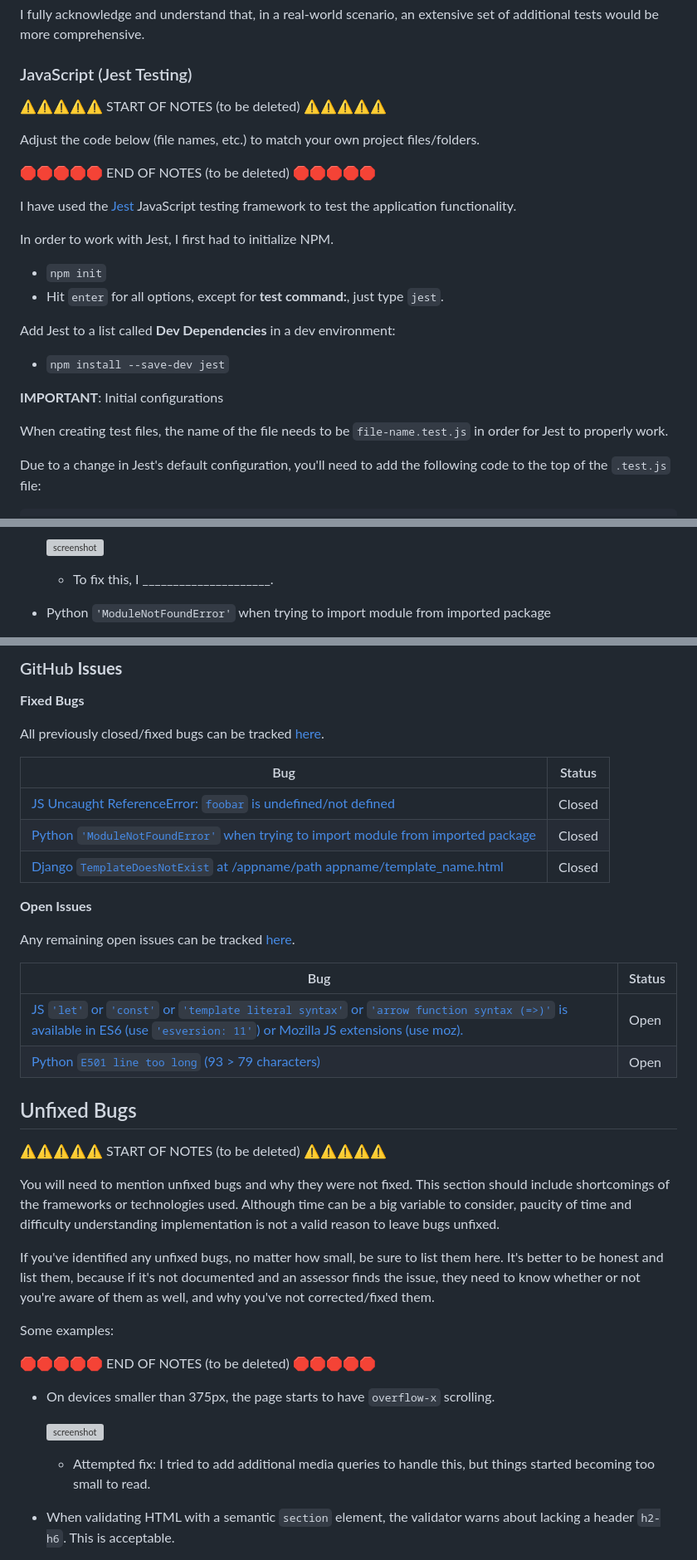
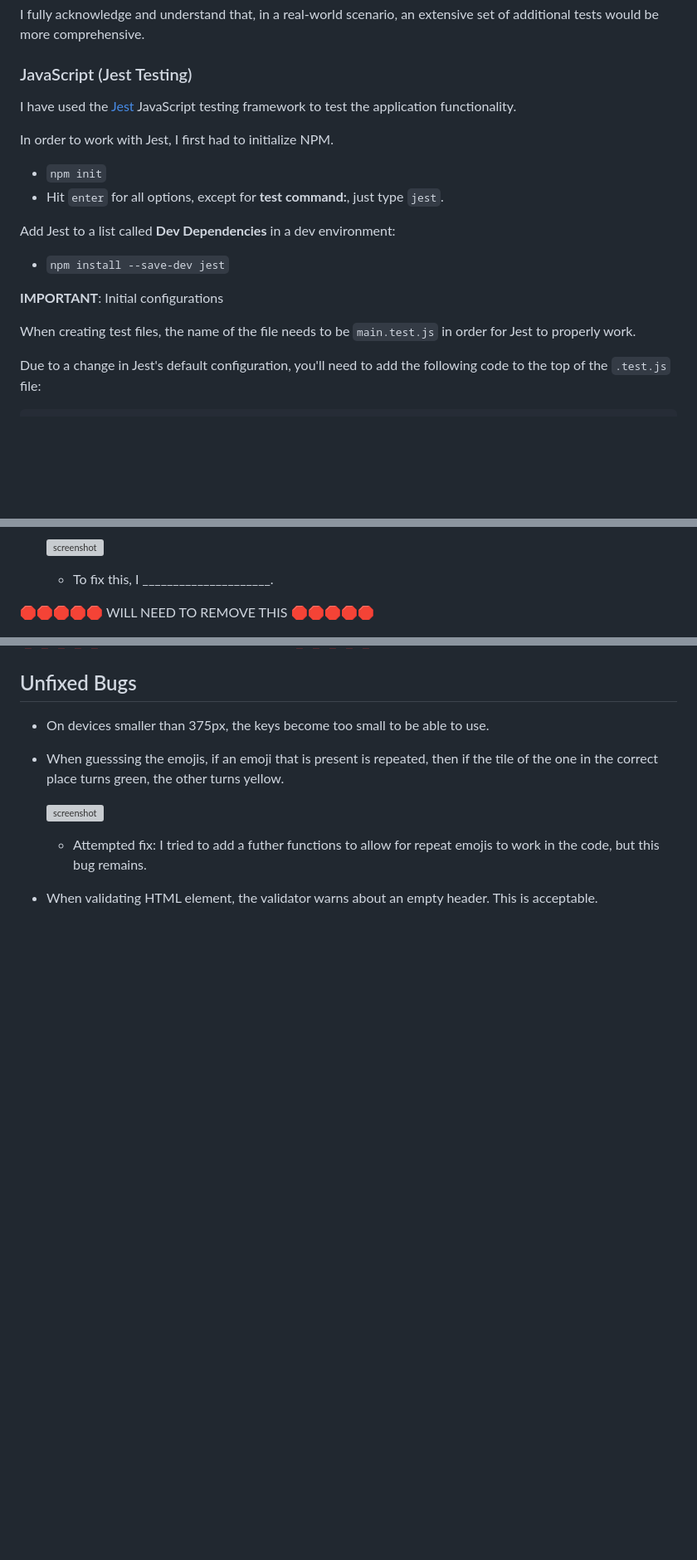
Before and after one commit to D3lyth/milestone_project2, a Markdown page: testing.md, 3 parts joined by grey strips. Shown at 83% size. Rendered like a GitHub page; blank space fills up the shorter version; grey boxes are pictures that could not be loaded.

Commit message:
Docs: add unfixed bugs screen shot testing

```diff
--- a/testing.md
+++ b/testing.md
@@ -104,12 +104,6 @@ I fully acknowledge and understand that, in a real-world scenario, an extensive
 
 ### JavaScript (Jest Testing)
 
-⚠️⚠️⚠️⚠️⚠️ START OF NOTES (to be deleted) ⚠️⚠️⚠️⚠️⚠️
-
-Adjust the code below (file names, etc.) to match your own project files/folders.
-
-🛑🛑🛑🛑🛑 END OF NOTES (to be deleted) 🛑🛑🛑🛑🛑
-
 I have used the [Jest](https://jestjs.io) JavaScript testing framework to test the application functionality.
 
 In order to work with Jest, I first had to initialize NPM.
@@ -123,7 +117,7 @@ Add Jest to a list called **Dev Dependencies** in a dev environment:
 
 **IMPORTANT**: Initial configurations
 
-When creating test files, the name of the file needs to be `file-name.test.js` in order for Jest to properly work.
+When creating test files, the name of the file needs to be `main.test.js` in order for Jest to properly work.
 
 Due to a change in Jest's default configuration, you'll need to add the following code to the top of the `.test.js` file:
 
@@ -205,5 +199,5 @@ This can be used for both "fixed" and "unresolved" issues.
 
     - To fix this, I _____________________.
 
-- Python `'ModuleNotFoundError'` when trying to import module from imported package
+🛑🛑🛑🛑🛑 WILL NEED TO REMOVE THIS 🛑🛑🛑🛑🛑
 
@@ -226,46 +204,13 @@ This can be used for both "fixed" and "unresolved" issues.
-### GitHub **Issues**
-
-**Fixed Bugs**
-
-All previously closed/fixed bugs can be tracked [here](https://github.com/D3lyth/milestone_project2/issues?q=is%3Aissue+is%3Aclosed).
-
-| Bug | Status |
-| --- | --- |
-| [JS Uncaught ReferenceError: `foobar` is undefined/not defined](https://github.com/D3lyth/milestone_project2/issues/1) | Closed |
-| [Python `'ModuleNotFoundError'` when trying to import module from imported package](https://github.com/D3lyth/milestone_project2/issues/2) | Closed |
-| [Django `TemplateDoesNotExist` at /appname/path appname/template_name.html](https://github.com/D3lyth/milestone_project2/issues/3) | Closed |
-
-**Open Issues**
-
-Any remaining open issues can be tracked [here](https://github.com/D3lyth/milestone_project2/issues).
-
-| Bug | Status |
-| --- | --- |
-| [JS `'let'` or `'const'` or `'template literal syntax'` or `'arrow function syntax (=>)'` is available in ES6 (use `'esversion: 11'`) or Mozilla JS extensions (use moz).](https://github.com/D3lyth/milestone_project2/issues/4) | Open |
-| [Python `E501 line too long` (93 > 79 characters)](https://github.com/D3lyth/milestone_project2/issues/5) | Open |
 
 ## Unfixed Bugs
 
-⚠️⚠️⚠️⚠️⚠️ START OF NOTES (to be deleted) ⚠️⚠️⚠️⚠️⚠️
+- On devices smaller than 375px, the keys become too small to be able to use.
 
-You will need to mention unfixed bugs and why they were not fixed.
-This section should include shortcomings of the frameworks or technologies used.
-Although time can be a big variable to consider, paucity of time and difficulty understanding
-implementation is not a valid reason to leave bugs unfixed.
-
-If you've identified any unfixed bugs, no matter how small, be sure to list them here.
-It's better to be honest and list them, because if it's not documented and an assessor finds the issue,
-they need to know whether or not you're aware of them as well, and why you've not corrected/fixed them.
-
-Some examples:
-
-🛑🛑🛑🛑🛑 END OF NOTES (to be deleted) 🛑🛑🛑🛑🛑
-
-- On devices smaller than 375px, the page starts to have `overflow-x` scrolling.
+- When guesssing the emojis, if an emoji that is present is repeated, then if the tile of the one in the correct place turns green, the other turns yellow.
 
     ![screenshot](documentation/unfixed-bug01.png)
 
-    - Attempted fix: I tried to add additional media queries to handle this, but things started becoming too small to read.
+    - Attempted fix: I tried to add a futher functions to allow for repeat emojis to work in the code, but this bug remains.
 
-- When validating HTML with a semantic `section` element, the validator warns about lacking a header `h2-h6`. This is acceptable.
+- When validating HTML element, the validator warns about an empty header. This is acceptable.
 
```
Also changed, not shown: other parts of testing.md (+7 -19 lines).
